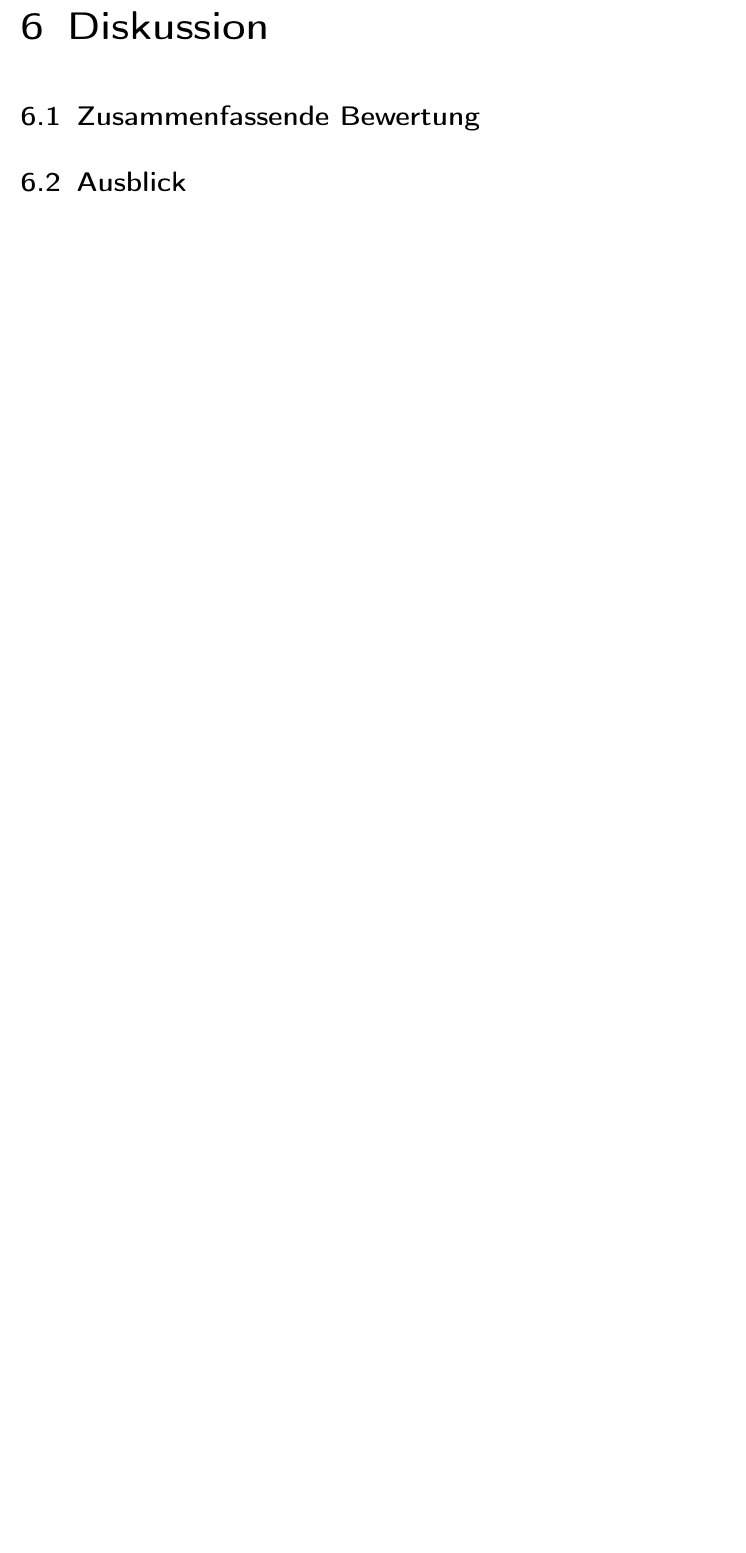
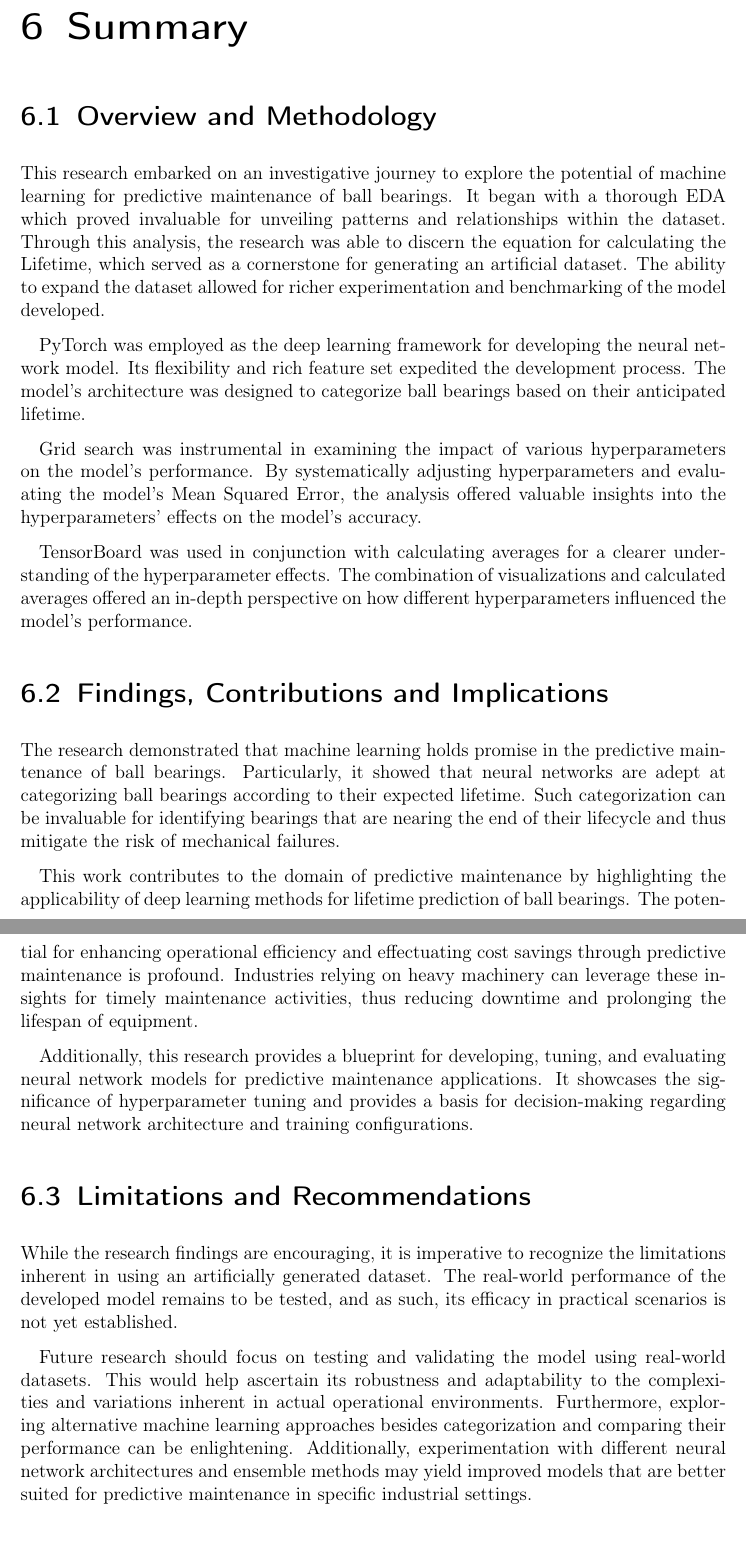
Before and after one commit to philippabele/angular-contact-with-pytorch, a LaTeX thesis (docs/main.tex, which reads docs/includes/6.summary.tex, docs/includes/summary.tex): part of page 44 of 45 before the commit and two parts of pages 45 and 46 of 47 after it, the two joined at a grey line, cut at the place of the change, the shorter picture padded with empty space. Compiled offline with pdfLaTeX.

Commit message:
docs: abstract and summary

```diff
--- /dev/null
+++ b/docs/includes/6.summary.tex
@@ -0,0 +1,26 @@
+\chapter{Summary}
+\label{sec:diskussion}
+
+\section{Overview and Methodology}
+This research embarked on an investigative journey to explore the potential of machine learning for predictive maintenance of ball bearings. It began with a thorough \ac{eda} which proved invaluable for unveiling patterns and relationships within the dataset. Through this analysis, the research was able to discern the equation for calculating the Lifetime, which served as a cornerstone for generating an artificial dataset. The ability to expand the dataset allowed for richer experimentation and benchmarking of the model developed.
+
+PyTorch was employed as the deep learning framework for developing the neural network model. Its flexibility and rich feature set expedited the development process. The model's architecture was designed to categorize ball bearings based on their anticipated lifetime.
+
+Grid search was instrumental in examining the impact of various hyperparameters on the model's performance. By systematically adjusting hyperparameters and evaluating the model's Mean Squared Error, the analysis offered valuable insights into the hyperparameters' effects on the model's accuracy.
+
+TensorBoard was used in conjunction with calculating averages for a clearer understanding of the hyperparameter effects. The combination of visualizations and calculated averages offered an in-depth perspective on how different hyperparameters influenced the model's performance.
+
+\section{Findings, Contributions and Implications}
+The research demonstrated that machine learning holds promise in the predictive maintenance of ball bearings. Particularly, it showed that neural networks are adept at categorizing ball bearings according to their expected lifetime. Such categorization can be invaluable for identifying bearings that are nearing the end of their lifecycle and thus mitigate the risk of mechanical failures.
+
+This work contributes to the domain of predictive maintenance by highlighting the applicability of deep learning methods for lifetime prediction of ball bearings. The potential for enhancing operational efficiency and effectuating cost savings through predictive maintenance is profound. Industries relying on heavy machinery can leverage these insights for timely maintenance activities, thus reducing downtime and prolonging the lifespan of equipment.
+
+Additionally, this research provides a blueprint for developing, tuning, and evaluating neural network models for predictive maintenance applications. It showcases the significance of hyperparameter tuning and provides a basis for decision-making regarding neural network architecture and training configurations.
+
+\section{Limitations and Recommendations}
+While the research findings are encouraging, it is imperative to recognize the limitations inherent in using an artificially generated dataset. The real-world performance of the developed model remains to be tested, and as such, its efficacy in practical scenarios is not yet established.
+
+Future research should focus on testing and validating the model using real-world datasets. This would help ascertain its robustness and adaptability to the complexities and variations inherent in actual operational environments. Furthermore, exploring alternative machine learning approaches besides categorization and comparing their performance can be enlightening. Additionally, experimentation with different neural network architectures and ensemble methods may yield improved models that are better suited for predictive maintenance in specific industrial settings.
+
+\section{Closing Statement}
+This research undertook the formidable task of investigating the application of machine learning in predictive maintenance for ball bearings. Through diligent efforts in data analysis, model development, and hyperparameter tuning, it has offered valuable insights and advanced the knowledge base in this domain. The findings hold implications for both industrial applications and future research in predictive maintenance. It is the hope that this work will inspire further research and innovation in predictive maintenance technologies, ultimately leading to safer and more efficient industrial operations, and contribute to the broader goal of advancing machine learning applications in various fields.
--- a/docs/includes/summary.tex
+++ /dev/null
@@ -1,8 +0,0 @@
-\chapter{Diskussion}
-\label{sec:diskussion}
-
-\section{Zusammenfassende Bewertung}
-\label{sec:überschrift}
-
-\section{Ausblick}
-\label{sec:ausblick}
```
Also changed, not shown: docs/includes/3.eda.tex (+2 -2 lines), docs/includes/5.parameters.tex (+2 -2 lines), docs/includes/abstract.tex (added, +10 -0 lines), docs/main.tex (+4 -1 lines).
